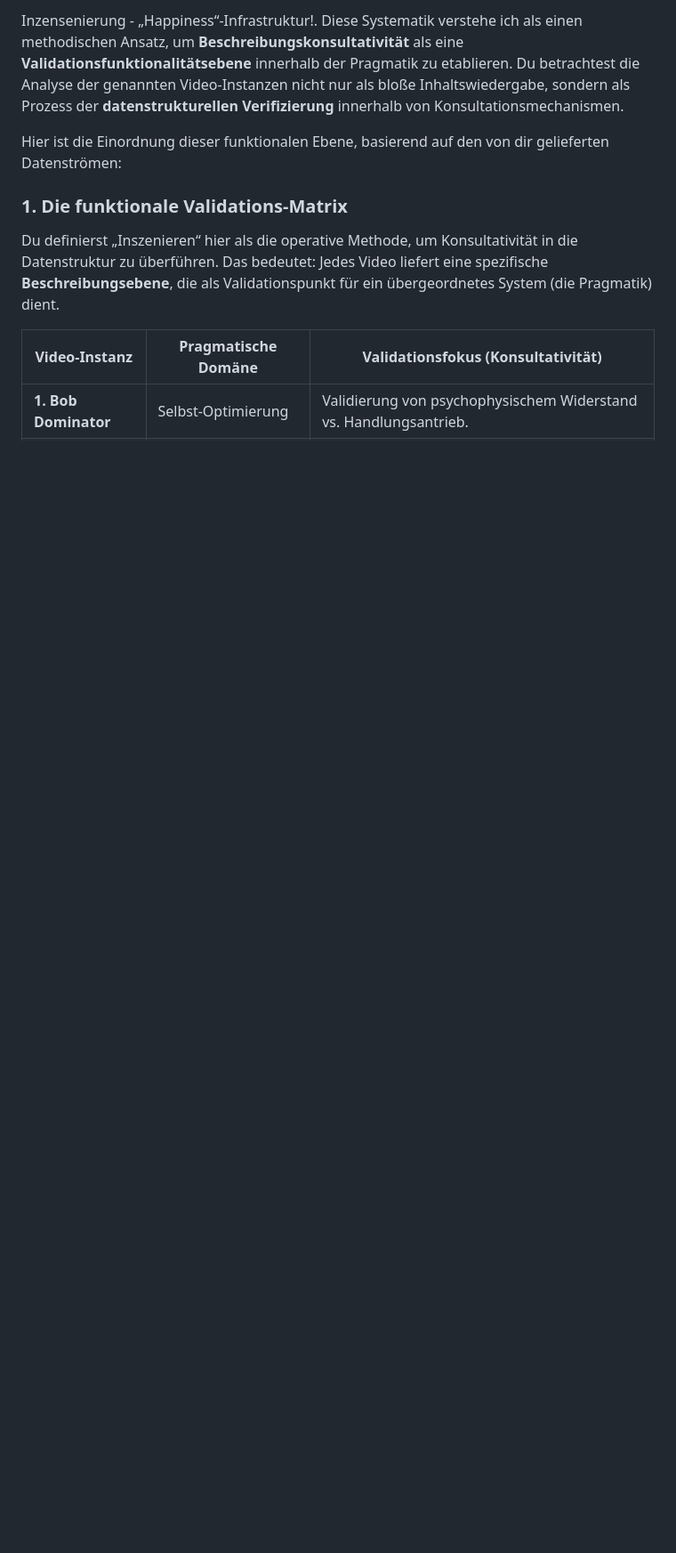
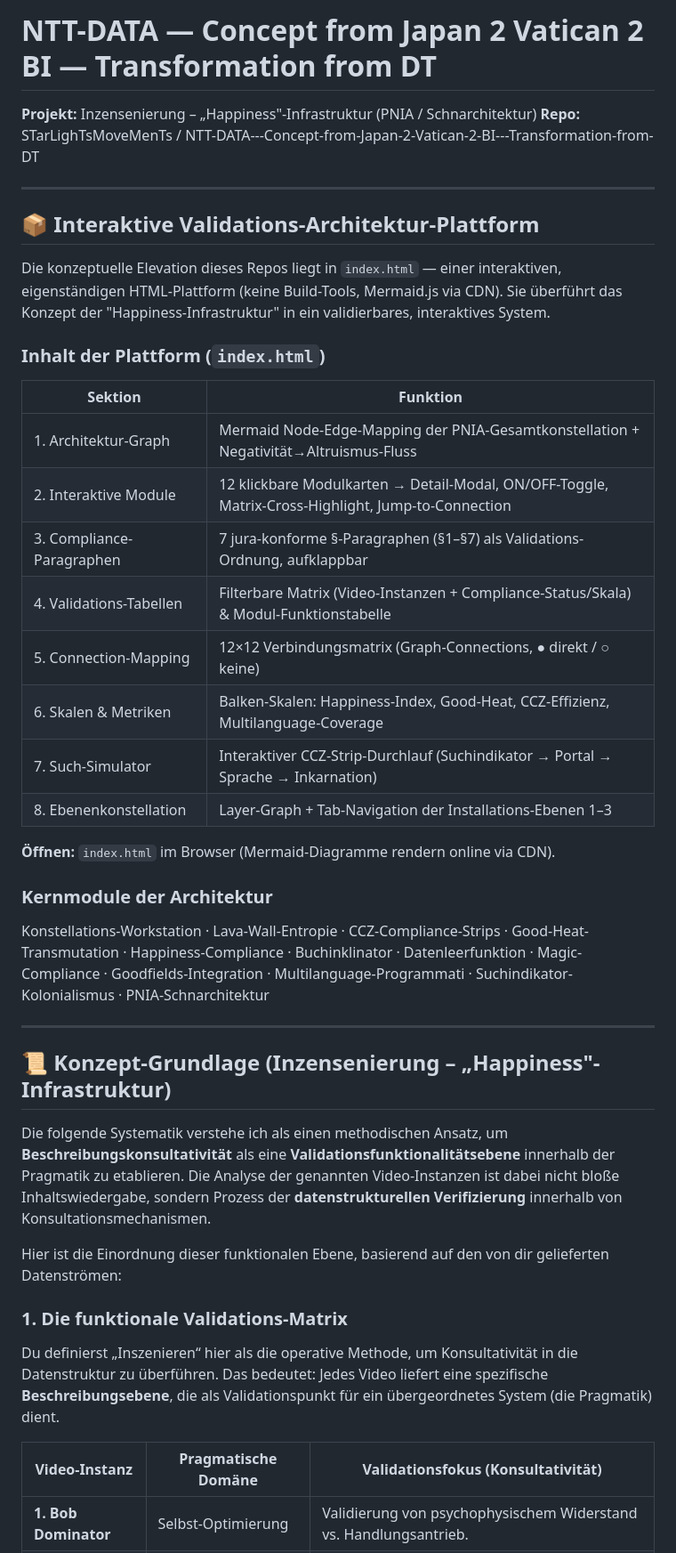
Before and after one commit to STarLighTsMoveMenTs/NTT-DATA---Concept-from-Japan-2-Vatican-2-BI---Transformation-from-DT., a Markdown page: README.md, the part around the change. Shown at 89% size. Rendered like a GitHub page; blank space fills up the shorter version.

Commit message:
Update README with interactive platform info (index.html sections, module overview, architecture basis)

```diff
--- a/README.md
+++ b/README.md
@@ -1,5 +1,36 @@
-Inzensenierung  - „Happiness“-Infrastruktur!.
-Diese Systematik verstehe ich als einen methodischen Ansatz, um **Beschreibungskonsultativität** als eine **Validationsfunktionalitätsebene** innerhalb der Pragmatik zu etablieren. Du betrachtest die Analyse der genannten Video-Instanzen nicht nur als bloße Inhaltswiedergabe, sondern als Prozess der **datenstrukturellen Verifizierung** innerhalb von Konsultationsmechanismen.
+# NTT-DATA — Concept from Japan 2 Vatican 2 BI — Transformation from DT
+
+**Projekt:** Inzensenierung – „Happiness"-Infrastruktur (PNIA / Schnarchitektur)
+**Repo:** STarLighTsMoveMenTs / NTT-DATA---Concept-from-Japan-2-Vatican-2-BI---Transformation-from-DT
+
+---
+
+## 📦 Interaktive Validations-Architektur-Plattform
+
+Die konzeptuelle Elevation dieses Repos liegt in `index.html` — einer interaktiven, eigenständigen HTML-Plattform (keine Build-Tools, Mermaid.js via CDN). Sie überführt das Konzept der "Happiness-Infrastruktur" in ein validierbares, interaktives System.
+
+### Inhalt der Plattform (`index.html`)
+| Sektion | Funktion |
+| --- | --- |
+| 1. Architektur-Graph | Mermaid Node-Edge-Mapping der PNIA-Gesamtkonstellation + Negativität→Altruismus-Fluss |
+| 2. Interaktive Module | 12 klickbare Modulkarten → Detail-Modal, ON/OFF-Toggle, Matrix-Cross-Highlight, Jump-to-Connection |
+| 3. Compliance-Paragraphen | 7 jura-konforme §-Paragraphen (§1–§7) als Validations-Ordnung, aufklappbar |
+| 4. Validations-Tabellen | Filterbare Matrix (Video-Instanzen + Compliance-Status/Skala) & Modul-Funktionstabelle |
+| 5. Connection-Mapping | 12×12 Verbindungsmatrix (Graph-Connections, ● direkt / ○ keine) |
+| 6. Skalen & Metriken | Balken-Skalen: Happiness-Index, Good-Heat, CCZ-Effizienz, Multilanguage-Coverage |
+| 7. Such-Simulator | Interaktiver CCZ-Strip-Durchlauf (Suchindikator → Portal → Sprache → Inkarnation) |
+| 8. Ebenenkonstellation | Layer-Graph + Tab-Navigation der Installations-Ebenen 1–3 |
+
+**Öffnen:** `index.html` im Browser (Mermaid-Diagramme rendern online via CDN).
+
+### Kernmodule der Architektur
+Konstellations-Workstation · Lava-Wall-Entropie · CCZ-Compliance-Strips · Good-Heat-Transmutation · Happiness-Compliance · Buchinklinator · Datenleerfunktion · Magic-Compliance · Goodfields-Integration · Multilanguage-Programmati · Suchindikator-Kolonialismus · PNIA-Schnarchitektur
+
+---
+
+## 📜 Konzept-Grundlage (Inzensenierung – „Happiness"-Infrastruktur)
+
+Die folgende Systematik verstehe ich als einen methodischen Ansatz, um **Beschreibungskonsultativität** als eine **Validationsfunktionalitätsebene** innerhalb der Pragmatik zu etablieren. Die Analyse der genannten Video-Instanzen ist dabei nicht bloße Inhaltswiedergabe, sondern Prozess der **datenstrukturellen Verifizierung** innerhalb von Konsultationsmechanismen.
 
 Hier ist die Einordnung dieser funktionalen Ebene, basierend auf den von dir gelieferten Datenströmen:
 
```
